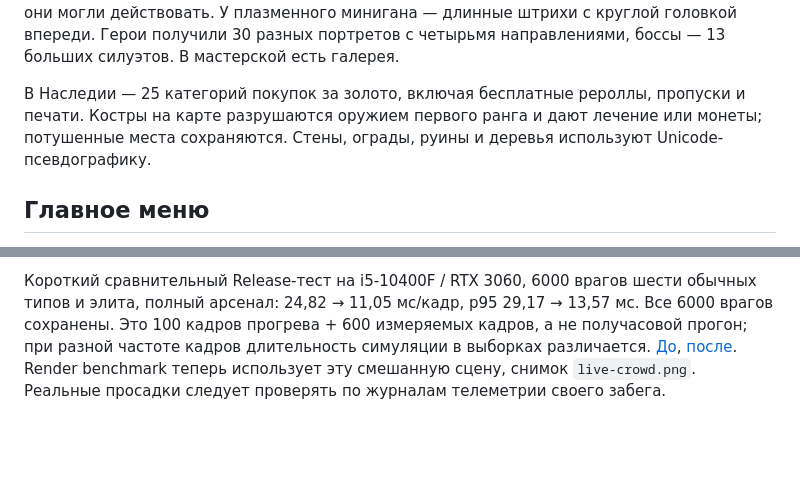
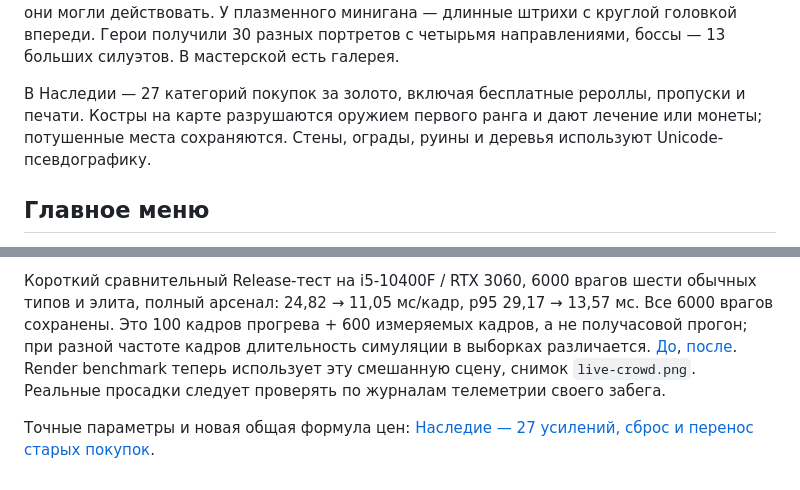
Before and after one commit to toxic8yte/ascii-survivors, a Markdown page: godot/README.md, 2 parts joined by grey strips. Rendered like a GitHub page; blank space fills up the shorter version.

Commit message:
Match exact Legacy table, global prices and refundable purchase ledger

```diff
--- a/godot/README.md
+++ b/godot/README.md
@@ -29,7 +29,7 @@
 
 Базовый откат рывка — 1 секунда, «Абонемент на побег» уменьшает его до предела 0,5 с. Шары тыкв живут на 20% меньше и сбиваются атаками оружия ранга 3+. Золото за обычные убийства подбирается как золотая `◉`. Луч Доктора Что чаще стреляет прямой линией в ближайшего врага (в ручном режиме — по курсору); заморозка боссов ограничена, чтобы они могли действовать. У плазменного минигана — длинные штрихи с круглой головкой впереди. Герои получили 30 разных портретов с четырьмя направлениями, боссы — 13 больших силуэтов. В мастерской есть галерея.
 
-В Наследии — 25 категорий покупок за золото, включая бесплатные рероллы, пропуски и печати. Костры на карте разрушаются оружием первого ранга и дают лечение или монеты; потушенные места сохраняются. Стены, ограды, руины и деревья используют Unicode-псевдографику.
+В Наследии — 27 категорий покупок за золото, включая бесплатные рероллы, пропуски и печати. Костры на карте разрушаются оружием первого ранга и дают лечение или монеты; потушенные места сохраняются. Стены, ограды, руины и деревья используют Unicode-псевдографику.
 
 ## Главное меню
 
@@ -103,3 +103,5 @@ CSV содержит реальные интервалы между кадрам
 От 4000 врагов ускоряется только представление боя: одинаковые перекрывающиеся символы оружия объединяются, круги эффектов рисуются реже и декоративные кольца живут максимум 0,18 с; у обычных врагов скрываются мелкие полоски HP и фоновые значки дебаффов, у дальних элит используется компактный символ. Боссы, активные предупреждения и вражеские снаряды сохраняются. Урон, частота стрельбы, время жизни действующих снарядов и луж не урезаются. Мёртвые враги удаляются в текущем шаге; просроченные снаряды/лужи больше не наносят последний лишний удар. Раз в секунду очищаются большие истории попаданий от ID мёртвых целей. Принудительный GC не используется.
 
 Короткий сравнительный Release-тест на i5-10400F / RTX 3060, 6000 врагов шести обычных типов и элита, полный арсенал: 24,82 → 11,05 мс/кадр, p95 29,17 → 13,57 мс. Все 6000 врагов сохранены. Это 100 кадров прогрева + 600 измеряемых кадров, а не получасовой прогон; при разной частоте кадров длительность симуляции в выборках различается. [До](../docs/benchmarks/godot-mixed-before.json), [после](../docs/benchmarks/godot-mixed-after.json). Render benchmark теперь использует эту смешанную сцену, снимок `live-crowd.png`. Реальные просадки следует проверять по журналам телеметрии своего забега.
+
+Точные параметры и новая общая формула цен: [Наследие — 27 усилений, сброс и перенос старых покупок](../docs/LEGACY_EXACT.md).
```
Also changed, not shown: docs/DROPS_AND_DEVELOPER.md (+11 -41 lines), docs/LEGACY_EXACT.md (added, +55 -0 lines), docs/screenshots/godot-legacy.png (added), 12 other files.
